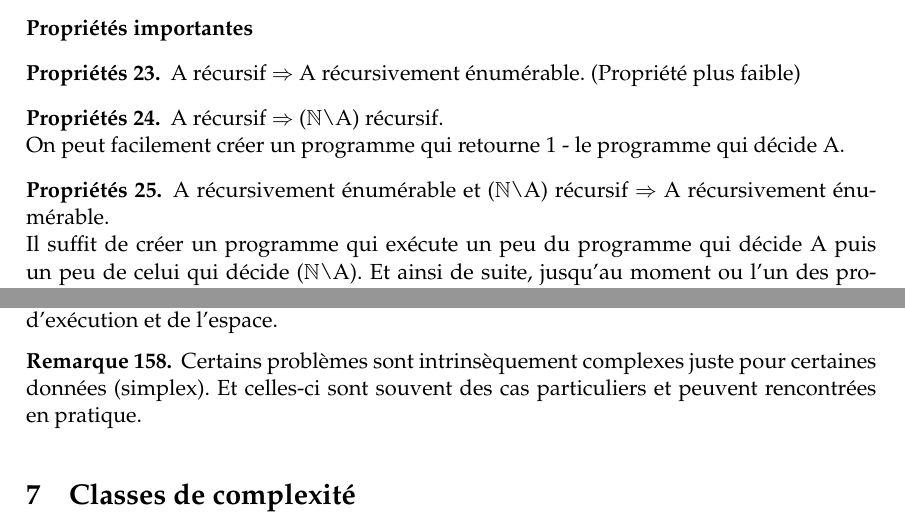
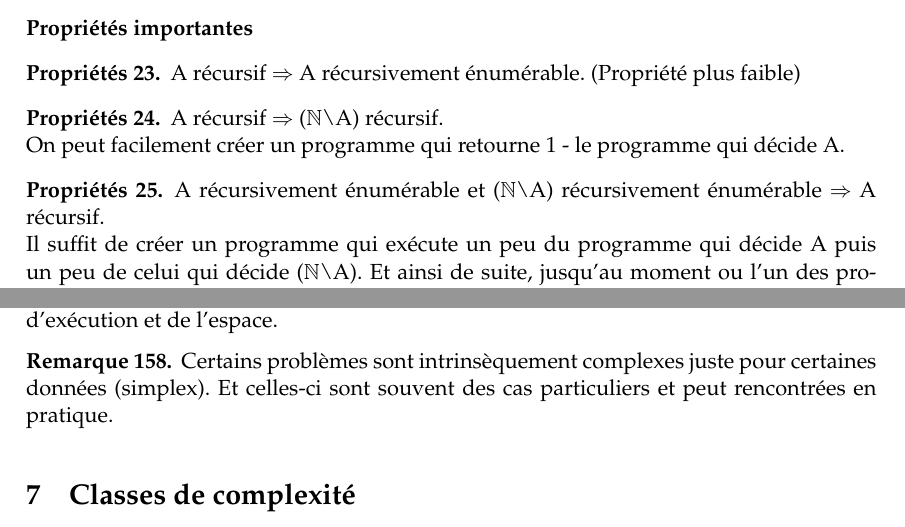
Before and after one commit to FHachez/SyntheseQ6, a LaTeX document (SyntheseCalculabilite.tex): two parts of pages 11 and 39 of 45, joined at a grey line, cut so that both start at the same text. Compiled offline with pdfLaTeX.

Commit message:
récursif: propriété importante: correct an implication

```diff
--- a/SyntheseCalculabilite.tex
+++ b/SyntheseCalculabilite.tex
@@ -548,8 +548,8 @@ Soit $A\subseteq \N$
 \end{myprop}
 
 \begin{myprop}
-	A récursivement énumérable et ($\N$\textbackslash A) récursif
-		$\Rightarrow$ A récursivement énumérable.\\ Il suffit de créer un programme
+	A récursivement énumérable et ($\N$\textbackslash A) récursivement énumérable
+		$\Rightarrow$ A récursif.\\ Il suffit de créer un programme
 		qui exécute un peu du programme qui décide A puis un peu de celui qui
 		décide ($\N$\textbackslash A). Et ainsi de suite, jusqu'au moment ou l'un
 		des programmes retourne une réponse.
@@ -2485,7 +2485,7 @@ d'exécution et de l'espace.
 
 \begin{myrem}
 	Certains problèmes sont intrinsèquement complexes juste pour certaines
-	données (simplex). Et celles-ci sont souvent des cas particuliers et peuvent
+	données (simplex). Et celles-ci sont souvent des cas particuliers et peut
 	rencontrées en pratique.
 \end{myrem}
 % subsection influence_de_la_repr_sentation_des_donn_es (end)
```
